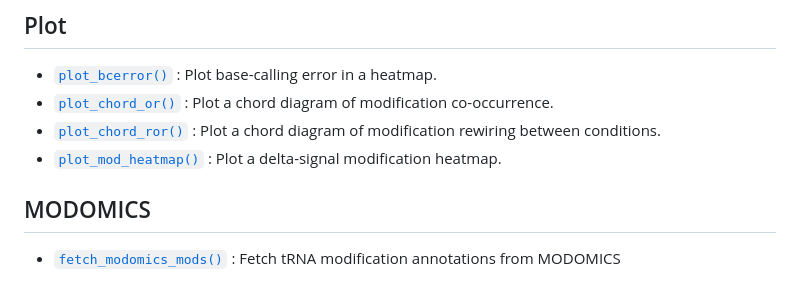
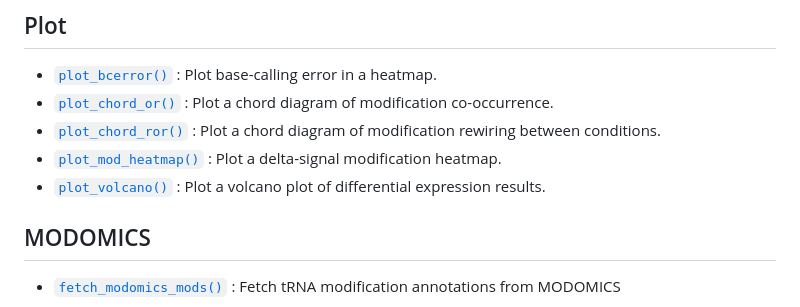
Before and after one commit to rnabioco/clover, a Markdown page: reference/index.md, the part around the change. Drawn GitHub-style.

```diff
--- a/reference/index.md
+++ b/reference/index.md
@@ -57,6 +57,8 @@
   : Plot a chord diagram of modification rewiring between conditions.
 - [`plot_mod_heatmap()`](https://rnabioco.github.io/clover/reference/plot_mod_heatmap.md)
   : Plot a delta-signal modification heatmap.
+- [`plot_volcano()`](https://rnabioco.github.io/clover/reference/plot_volcano.md)
+  : Plot a volcano plot of differential expression results.
 
 ## MODOMICS
 
```
Also changed, not shown: articles/ecoli-phage.md (+1 -17 lines), news/index.md (+5 -0 lines), reference/plot_volcano.md (added, +81 -0 lines), reference/plot_volcano-1.png (added), 9 other files.
